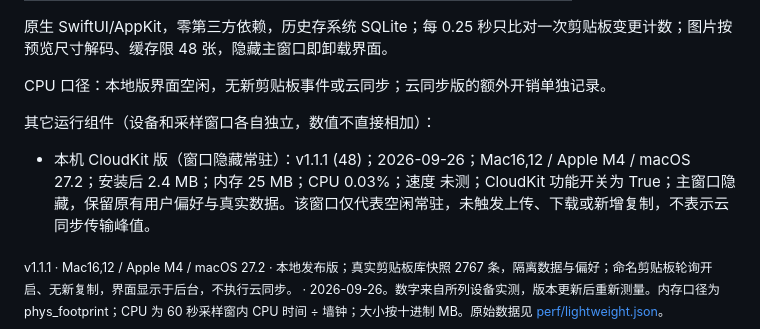
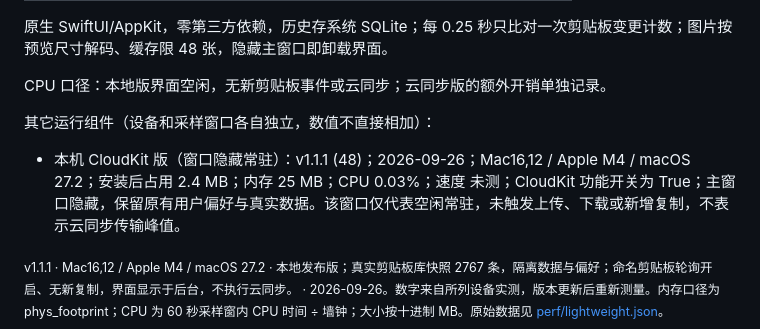
Before and after one commit to zengtianli/clipbook, a Markdown page: README.md, the part around the change. GitHub-like rendering.

Commit message:
README: lightweight numbers from perf/lightweight.json (app-sop)
Co-Authored-By: Claude Opus 5.5 <noreply@anthropic.com>

```diff
--- a/README.md
+++ b/README.md
@@ -27,7 +27,7 @@ CPU 口径：本地版界面空闲，无新剪贴板事件或云同步；云同
 
 其它运行组件（设备和采样窗口各自独立，数值不直接相加）：
 
-- 本机 CloudKit 版（窗口隐藏常驻）：v1.1.1 (48)；2026-09-26；Mac16,12 / Apple M4 / macOS 27.2；安装后 2.4 MB；内存 25 MB；CPU 0.03%；速度 未测；CloudKit 功能开关为 True；主窗口隐藏，保留原有用户偏好与真实数据。该窗口仅代表空闲常驻，未触发上传、下载或新增复制，不表示云同步传输峰值。
+- 本机 CloudKit 版（窗口隐藏常驻）：v1.1.1 (48)；2026-09-26；Mac16,12 / Apple M4 / macOS 27.2；安装后占用 2.4 MB；内存 25 MB；CPU 0.03%；速度 未测；CloudKit 功能开关为 True；主窗口隐藏，保留原有用户偏好与真实数据。该窗口仅代表空闲常驻，未触发上传、下载或新增复制，不表示云同步传输峰值。
 
 <sub>v1.1.1 · Mac16,12 / Apple M4 / macOS 27.2 · 本地发布版；真实剪贴板库快照 2767 条，隔离数据与偏好；命名剪贴板轮询开启、无新复制，界面显示于后台，不执行云同步。 · 2026-09-26。数字来自所列设备实测，版本更新后重新测量。内存口径为 phys_footprint；CPU 为 60 秒采样窗内 CPU 时间 ÷ 墙钟；大小按十进制 MB。原始数据见 [perf/lightweight.json](perf/lightweight.json)。</sub>
 <!-- lightweight:end -->
```
